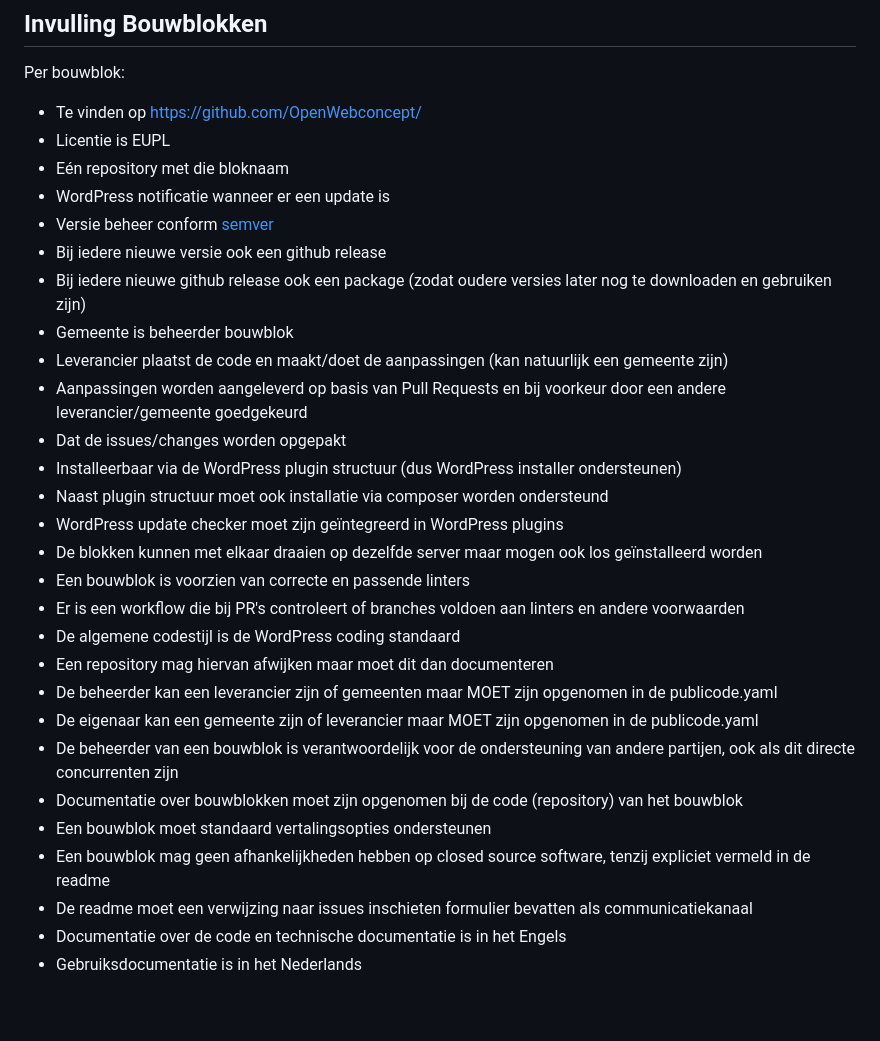
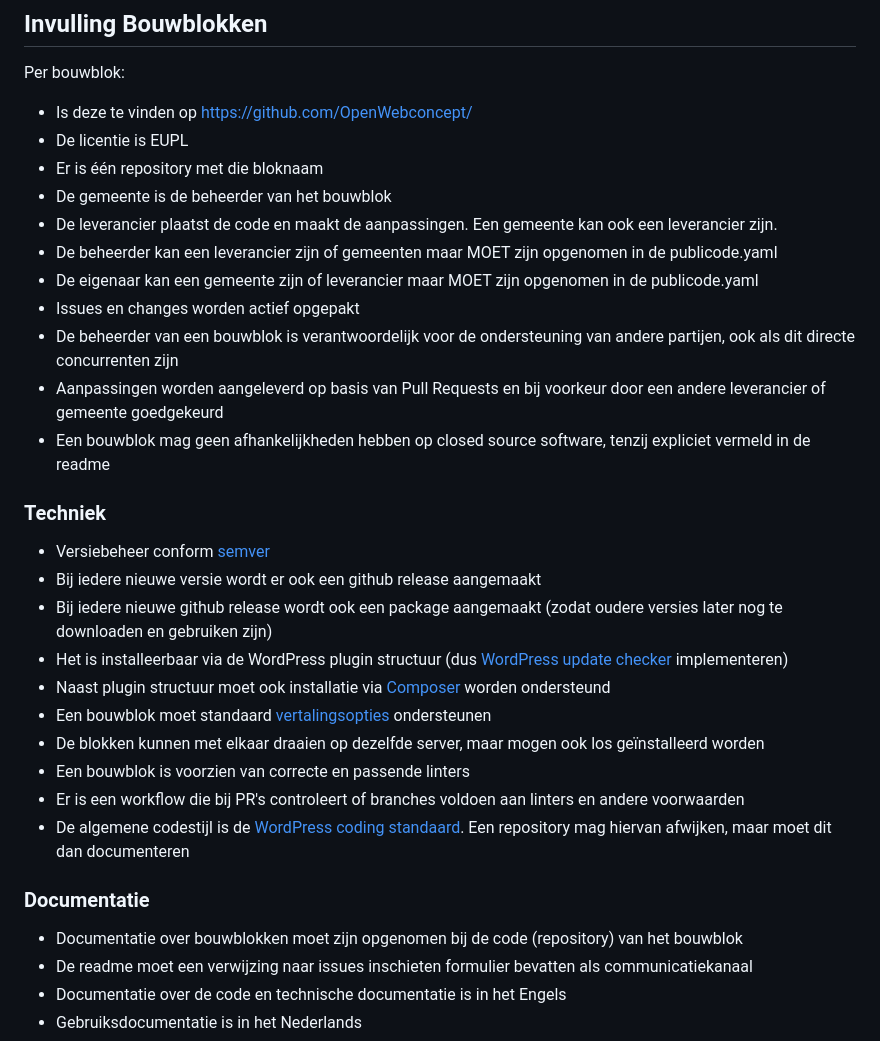
Before and after one commit to OpenWebconcept/.github, a Markdown page: docs/GOVERNANCE.md, the part around one of its changes. Rendered like a GitHub page; blank space fills up the shorter version.

Commit message:
proposal: rewrite 'Invulling Bouwblokken'

```diff
--- a/docs/GOVERNANCE.md
+++ b/docs/GOVERNANCE.md
@@ -38,31 +38,32 @@ Voor deze bouwblokkken kunnen we dan ook bepaalde eisen ophalen:
 
 ## Invulling Bouwblokken
 Per bouwblok:
-* Te vinden op https://github.com/OpenWebconcept/
-* Licentie is EUPL
-* Eén repository met die bloknaam
-* WordPress notificatie wanneer er een update is
-* Versie beheer conform [semver](https://semver.org/)
-* Bij iedere nieuwe versie ook een github release
-* Bij iedere nieuwe github release ook een package (zodat oudere versies later nog te downloaden en gebruiken zijn)
-* Gemeente is beheerder bouwblok
-* Leverancier plaatst de code en maakt/doet de aanpassingen (kan natuurlijk een gemeente zijn)
-* Aanpassingen worden aangeleverd op basis van Pull Requests en bij voorkeur door een andere leverancier/gemeente goedgekeurd
-* Dat de issues/changes worden opgepakt
-* Installeerbaar via de WordPress plugin structuur (dus WordPress installer ondersteunen)
-* Naast plugin structuur moet ook installatie via composer worden ondersteund
-* WordPress update checker moet zijn geïntegreerd in WordPress plugins
-* De blokken kunnen met elkaar draaien op dezelfde server maar mogen ook los geïnstalleerd worden
+* Is deze te vinden op https://github.com/OpenWebconcept/
+* De licentie is EUPL
+* Er is één repository met die bloknaam
+* De gemeente is de beheerder van het bouwblok
+* De leverancier plaatst de code en maakt de aanpassingen. Een gemeente kan ook een leverancier zijn.
+* De beheerder kan een leverancier zijn of gemeenten maar MOET zijn opgenomen in de publicode.yaml
+* De eigenaar kan een gemeente zijn of leverancier maar MOET zijn opgenomen in de publicode.yaml
+* Issues en changes worden actief opgepakt
+* De beheerder van een bouwblok is verantwoordelijk voor de ondersteuning van andere partijen, ook als dit directe concurrenten zijn
+* Aanpassingen worden aangeleverd op basis van Pull Requests en bij voorkeur door een andere leverancier of gemeente goedgekeurd
+* Een bouwblok mag geen afhankelijkheden hebben op closed source software, tenzij expliciet vermeld in de readme
+
+### Techniek
+* Versiebeheer conform [semver](https://semver.org/)
+* Bij iedere nieuwe versie wordt er ook een github release aangemaakt
+* Bij iedere nieuwe github release wordt ook een package aangemaakt (zodat oudere versies later nog te downloaden en gebruiken zijn)
+* Het is installeerbaar via de WordPress plugin structuur (dus [WordPress update checker](https://github.com/YahnisElsts/plugin-update-checker) implementeren)
+* Naast plugin structuur moet ook installatie via [Composer](https://getcomposer.org/) worden ondersteund
+* Een bouwblok moet standaard [vertalingsopties](https://codex.wordpress.org/I18n_for_WordPress_Developers) ondersteunen
+* De blokken kunnen met elkaar draaien op dezelfde server, maar mogen ook los geïnstalleerd worden
 * Een bouwblok is voorzien van correcte en passende linters
 * Er is een workflow die bij PR's controleert of branches voldoen aan linters en andere voorwaarden
-* De algemene codestijl is de WordPress coding standaard
-* Een repository mag hiervan afwijken maar moet dit dan documenteren
-* De beheerder kan een leverancier zijn of gemeenten maar MOET zijn opgenomen in de publicode.yaml
-* De eigenaar kan een gemeente zijn of leverancier maar MOET zijn opgenomen in de publicode.yaml
-* De beheerder van een bouwblok is verantwoordelijk voor de ondersteuning van andere partijen, ook als dit directe concurrenten zijn
+* De algemene codestijl is de [WordPress coding standaard](https://developer.wordpress.org/coding-standards/wordpress-coding-standards/). Een repository mag hiervan afwijken, maar moet dit dan documenteren
+
+### Documentatie
 * Documentatie over bouwblokken moet zijn opgenomen bij de code (repository) van het bouwblok
-* Een bouwblok moet standaard vertalingsopties ondersteunen
-* Een bouwblok mag geen afhankelijkheden hebben op closed source software, tenzij expliciet vermeld in de readme
 * De readme moet een verwijzing naar issues inschieten formulier bevatten als communicatiekanaal
 * Documentatie over de code en technische documentatie is in het Engels
 * Gebruiksdocumentatie is in het Nederlands
```
Also changed, not shown: other parts of docs/GOVERNANCE.md (+1 -1 lines).
